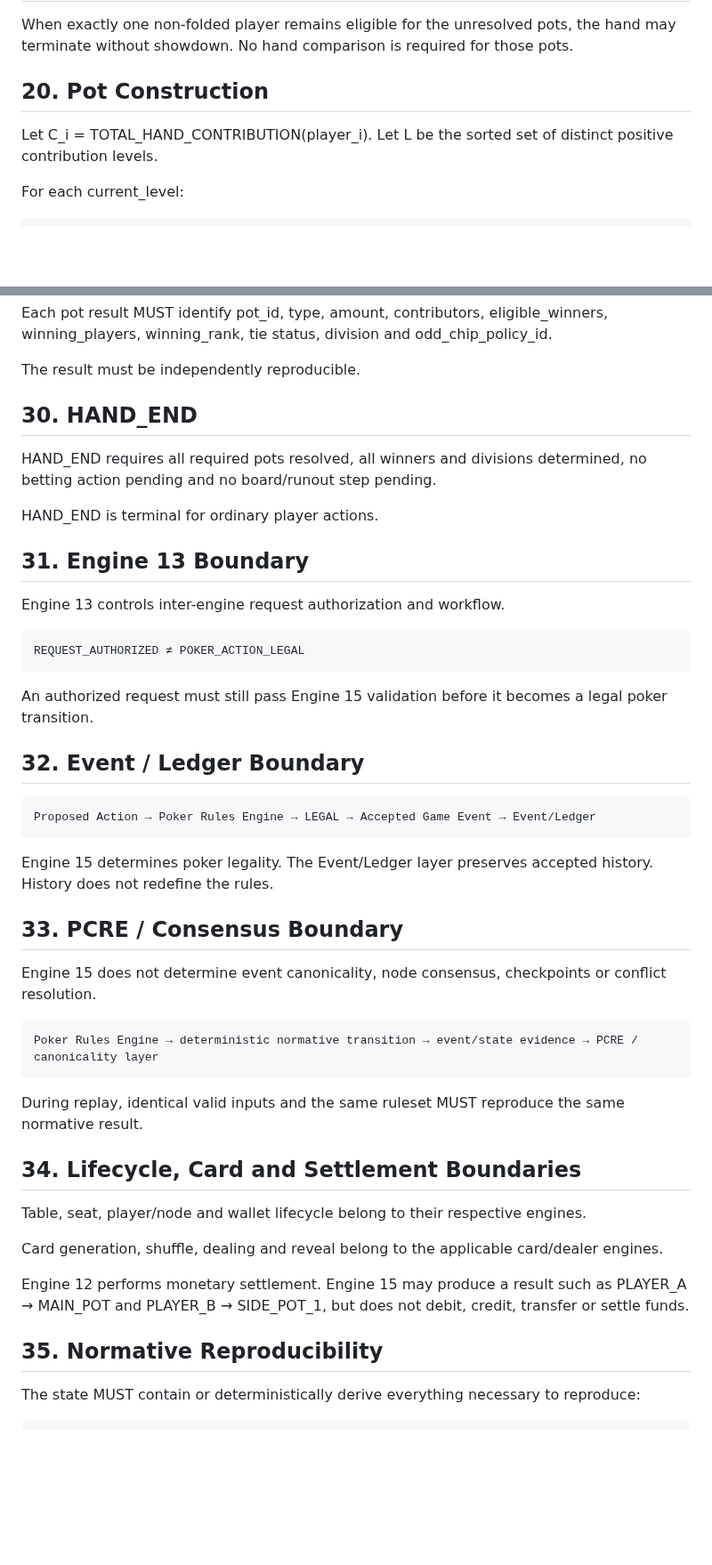
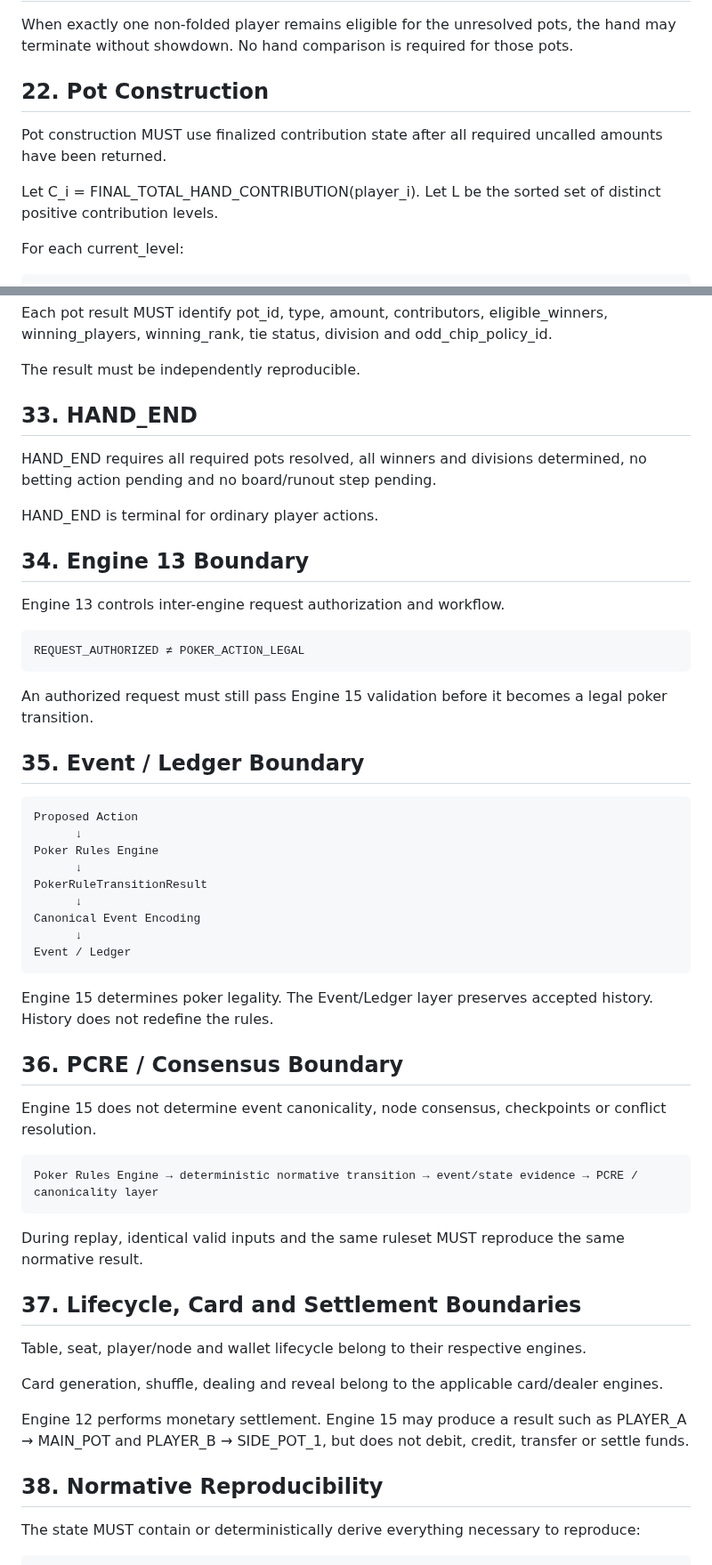
Before and after one commit to byLAEV/Chain-Poker-Genesis, a Markdown page: 15-poker-rules-engine/README.md, 2 parts joined by grey strips. Shown at 89% size. GitHub-like rendering; blank space fills up the shorter version.

```diff
--- a/15-poker-rules-engine/README.md
+++ b/15-poker-rules-engine/README.md
@@ -325,9 +386,11 @@ The card/dealer subsystem controls actual card generation, shuffle, deal and rev
 
 When exactly one non-folded player remains eligible for the unresolved pots, the hand may terminate without showdown. No hand comparison is required for those pots.
 
-## 20. Pot Construction
+## 22. Pot Construction
 
-Let C_i = TOTAL_HAND_CONTRIBUTION(player_i). Let L be the sorted set of distinct positive contribution levels.
+Pot construction MUST use finalized contribution state after all required uncalled amounts have been returned.
+
+Let C_i = FINAL_TOTAL_HAND_CONTRIBUTION(player_i). Let L be the sorted set of distinct positive contribution levels.
 
 For each current_level:
 
@@ -444,13 +525,13 @@ Each pot result MUST identify pot_id, type, amount, contributors, eligible_winne
 
 The result must be independently reproducible.
 
-## 30. HAND_END
+## 33. HAND_END
 
 HAND_END requires all required pots resolved, all winners and divisions determined, no betting action pending and no board/runout step pending.
 
 HAND_END is terminal for ordinary player actions.
 
-## 31. Engine 13 Boundary
+## 34. Engine 13 Boundary
 
 Engine 13 controls inter-engine request authorization and workflow.
 
@@ -460,15 +541,23 @@ REQUEST_AUTHORIZED ≠ POKER_ACTION_LEGAL
 
 An authorized request must still pass Engine 15 validation before it becomes a legal poker transition.
 
-## 32. Event / Ledger Boundary
+## 35. Event / Ledger Boundary
 
 ~~~text
-Proposed Action → Poker Rules Engine → LEGAL → Accepted Game Event → Event/Ledger
+Proposed Action
+      ↓
+Poker Rules Engine
+      ↓
+PokerRuleTransitionResult
+      ↓
+Canonical Event Encoding
+      ↓
+Event / Ledger
 ~~~
 
 Engine 15 determines poker legality. The Event/Ledger layer preserves accepted history. History does not redefine the rules.
 
-## 33. PCRE / Consensus Boundary
+## 36. PCRE / Consensus Boundary
 
 Engine 15 does not determine event canonicality, node consensus, checkpoints or conflict resolution.
 
@@ -478,7 +567,7 @@ Poker Rules Engine → deterministic normative transition → event/state eviden
 
 During replay, identical valid inputs and the same ruleset MUST reproduce the same normative result.
 
-## 34. Lifecycle, Card and Settlement Boundaries
+## 37. Lifecycle, Card and Settlement Boundaries
 
 Table, seat, player/node and wallet lifecycle belong to their respective engines.
 
@@ -486,7 +575,7 @@ Card generation, shuffle, dealing and reveal belong to the applicable card/deale
 
 Engine 12 performs monetary settlement. Engine 15 may produce a result such as PLAYER_A → MAIN_POT and PLAYER_B → SIDE_POT_1, but does not debit, credit, transfer or settle funds.
 
-## 35. Normative Reproducibility
+## 38. Normative Reproducibility
 
 The state MUST contain or deterministically derive everything necessary to reproduce:
 
```
Also changed, not shown: other parts of 15-poker-rules-engine/README.md (+121 -11 lines).
